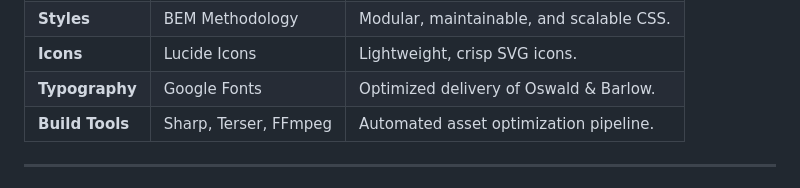
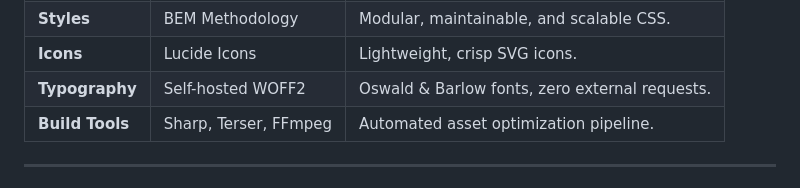
Before and after one commit to DominDev/DominDev-OG, a Markdown page: README.md, the part around the change. GitHub-like rendering.

```diff
--- a/README.md
+++ b/README.md
@@ -89,7 +89,7 @@ Built with a "Performance-First" philosophy. No bloat, just power.
 | **Core** | HTML5, CSS3, ES6+ | Zero dependencies, maximum speed. |
 | **Styles** | BEM Methodology | Modular, maintainable, and scalable CSS. |
 | **Icons** | Lucide Icons | Lightweight, crisp SVG icons. |
-| **Typography** | Google Fonts | Optimized delivery of Oswald & Barlow. |
+| **Typography** | Self-hosted WOFF2 | Oswald & Barlow fonts, zero external requests. |
 | **Build Tools** | Sharp, Terser, FFmpeg | Automated asset optimization pipeline. |
 
 ---
```
